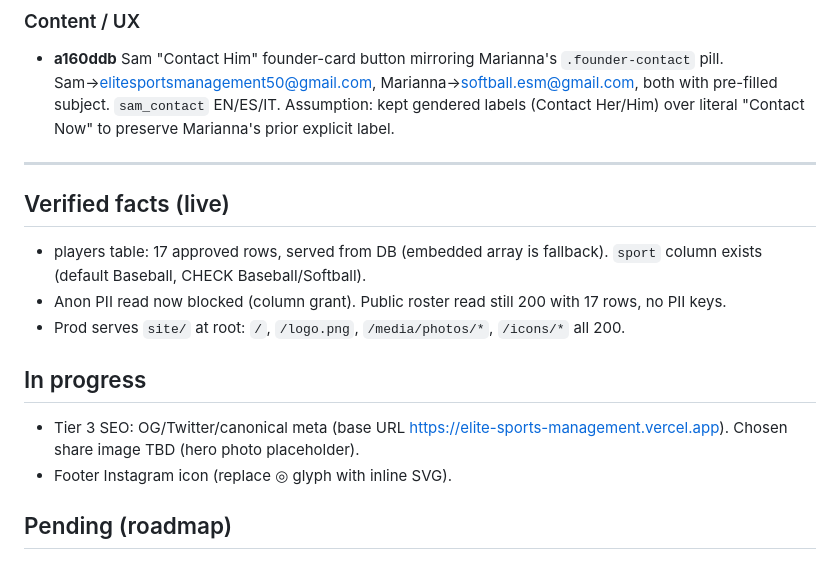
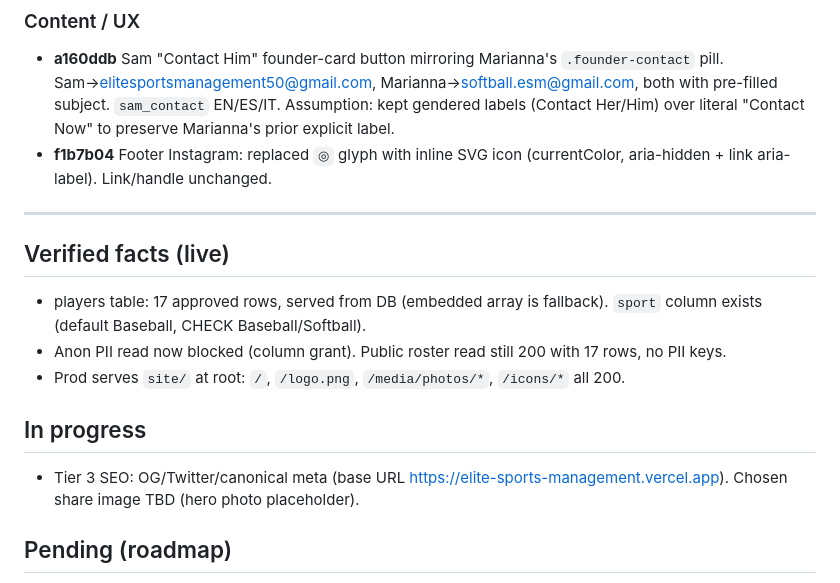
Before and after one commit to matt22work-png/elite-sports-management, a Markdown page: ENGINEERING_LOG.md, the part around the change. Drawn GitHub-style.

Commit message:
log: record f1b7b04 (Instagram SVG icon)

```diff
--- a/ENGINEERING_LOG.md
+++ b/ENGINEERING_LOG.md
@@ -35,6 +35,7 @@ Supabase project: `sbexwyvsgqayxrsrlrpm` (Elite Sports Management). No-build van
 
 ### Content / UX
 - **a160ddb** Sam "Contact Him" founder-card button mirroring Marianna's `.founder-contact` pill. Sam→elitesportsmanagement50@gmail.com, Marianna→softball.esm@gmail.com, both with pre-filled subject. `sam_contact` EN/ES/IT. Assumption: kept gendered labels (Contact Her/Him) over literal "Contact Now" to preserve Marianna's prior explicit label.
+- **f1b7b04** Footer Instagram: replaced `◎` glyph with inline SVG icon (currentColor, aria-hidden + link aria-label). Link/handle unchanged.
 
 ---
 
@@ -45,7 +46,6 @@ Supabase project: `sbexwyvsgqayxrsrlrpm` (Elite Sports Management). No-build van
 
 ## In progress
 - Tier 3 SEO: OG/Twitter/canonical meta (base URL https://elite-sports-management.vercel.app). Chosen share image TBD (hero photo placeholder).
-- Footer Instagram icon (replace ◎ glyph with inline SVG).
 
 ## Pending (roadmap)
 - Tier 4 maintainability: reconcile design tokens across index/admin/portal; shared esc/$/initials/client (no-build only); strip ~250 lines dead CSS from generated player pages; dup `.msg.ok` in admin; remove unused local `sam.jpeg` if truly unref; manifest `id`+screenshots; a11y pass.
```
